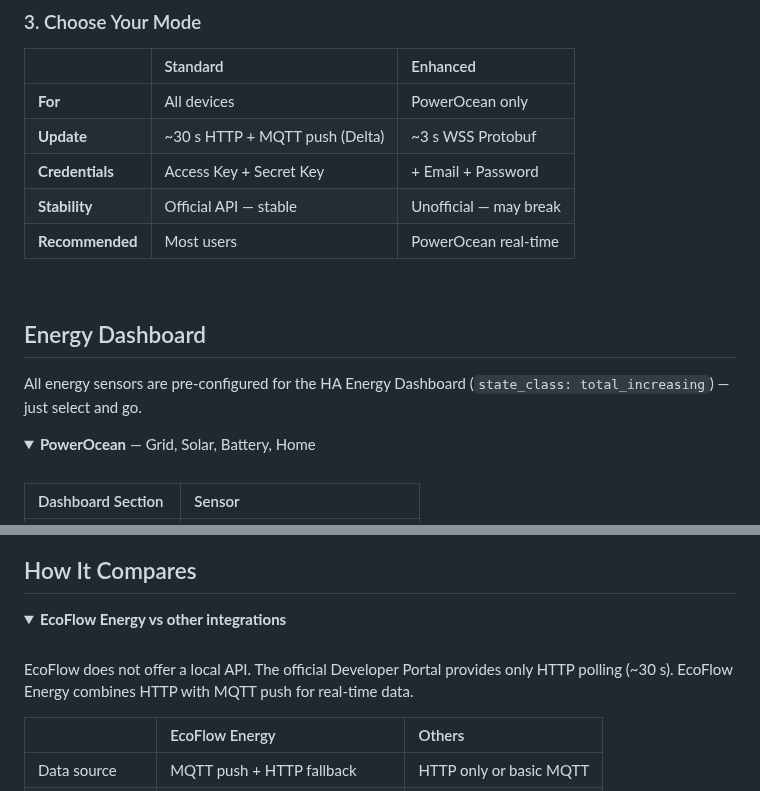
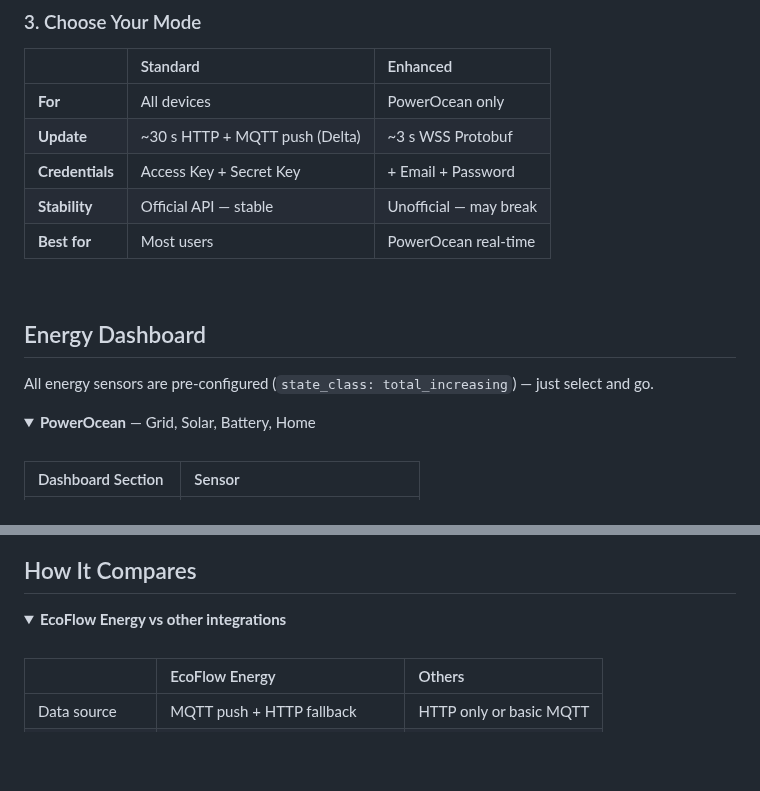
Before and after one commit to shuette42/ecoflow-energy-ha, a Markdown page: README.md, 2 parts joined by grey strips. Rendered like a GitHub page; folded sections open; blank space fills up the shorter version.

```diff
--- a/README.md
+++ b/README.md
@@ -126,13 +125,13 @@ You need an **Access Key** and **Secret Key** from the [EcoFlow Developer Portal
 | **Update** | ~30 s HTTP + MQTT push (Delta) | ~3 s WSS Protobuf |
 | **Credentials** | Access Key + Secret Key | + Email + Password |
 | **Stability** | Official API — stable | Unofficial — may break |
-| **Recommended** | Most users | PowerOcean real-time |
+| **Best for** | Most users | PowerOcean real-time |
 
 <br>
 
 ## Energy Dashboard
 
-All energy sensors are pre-configured for the HA Energy Dashboard (`state_class: total_increasing`) — just select and go.
+All energy sensors are pre-configured (`state_class: total_increasing`) — just select and go.
 
 <details>
 <summary><b>PowerOcean</b> — Grid, Solar, Battery, Home</summary>
@@ -265,8 +264,6 @@ automation:
 <summary><b>EcoFlow Energy vs other integrations</b></summary>
 <br>
 
-EcoFlow does not offer a local API. The official Developer Portal provides only HTTP polling (~30 s). EcoFlow Energy combines HTTP with MQTT push for real-time data.
-
 | | EcoFlow Energy | Others |
 |:---|:---|:---|
 | Data source | MQTT push + HTTP fallback | HTTP only or basic MQTT |
```
Also changed, not shown: other parts of README.md (+22 -23 lines), images/energy-flow.png (added), images/energy-sources.png (added).
